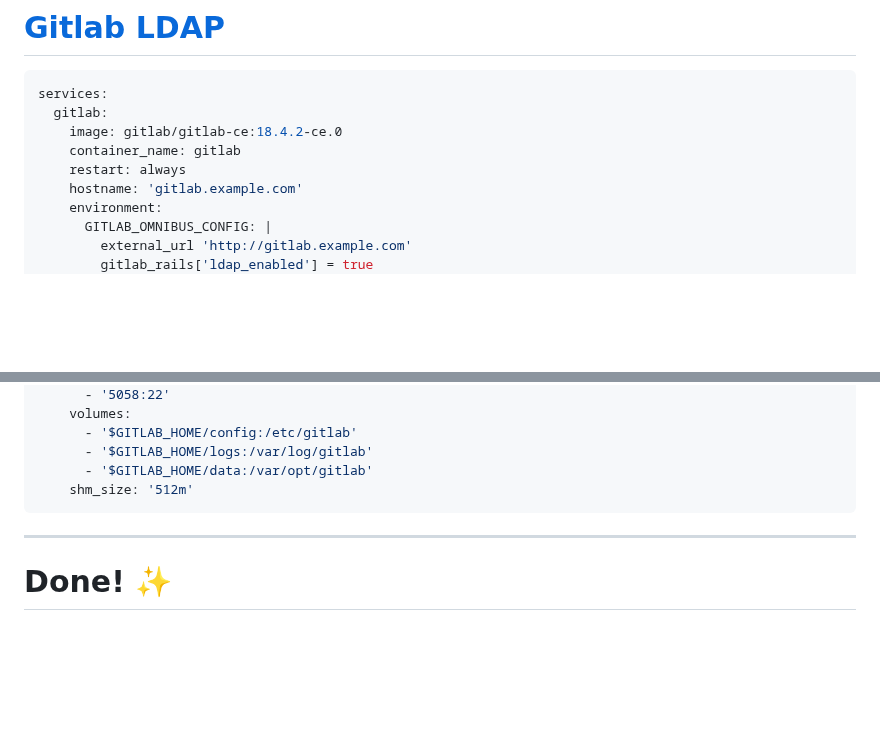
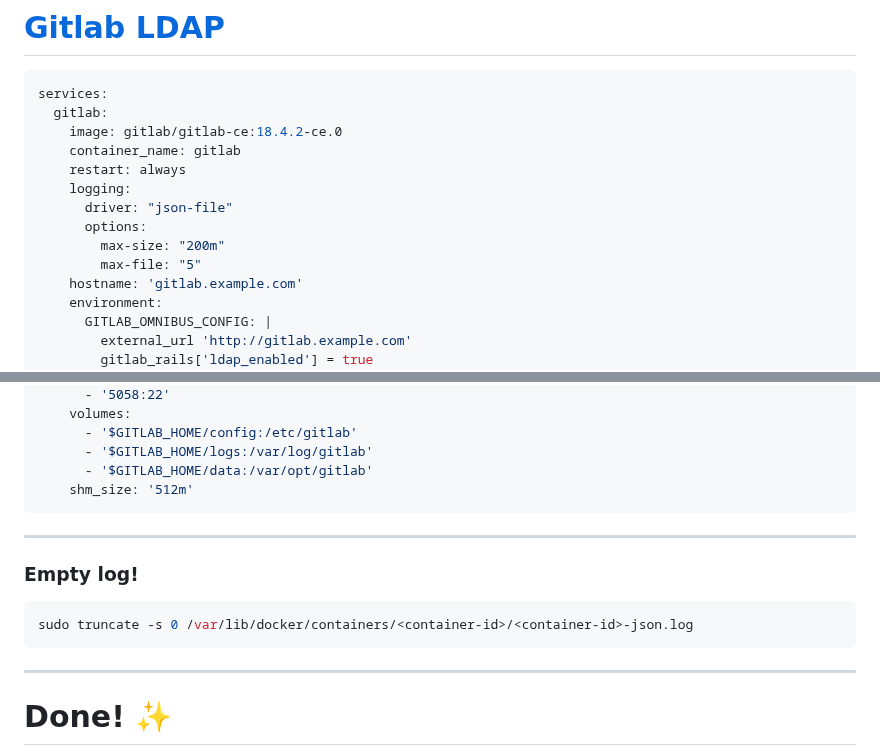
Before and after one commit to Saeed7596/DevOps, a Markdown page: Docker/gitlab-docker.md, 2 parts joined by grey strips. Rendered like a GitHub page; blank space fills up the shorter version.

````diff
--- a/Docker/gitlab-docker.md
+++ b/Docker/gitlab-docker.md
@@ -582,6 +582,11 @@ services:
     image: gitlab/gitlab-ce:18.4.2-ce.0
     container_name: gitlab
     restart: always
+    logging:
+      driver: "json-file"
+      options:
+        max-size: "200m"
+        max-file: "5"
     hostname: 'gitlab.example.com'
     environment:
       GITLAB_OMNIBUS_CONFIG: |
@@ -614,6 +619,12 @@ services:
 
 ---
 
+### Empty log!
+```bash
+sudo truncate -s 0 /var/lib/docker/containers/<container-id>/<container-id>-json.log
+```
+
+---
 # Done! ✨
 
 You can now use GitLab's built-in Container Registry to manage your Docker images efficiently.
````
